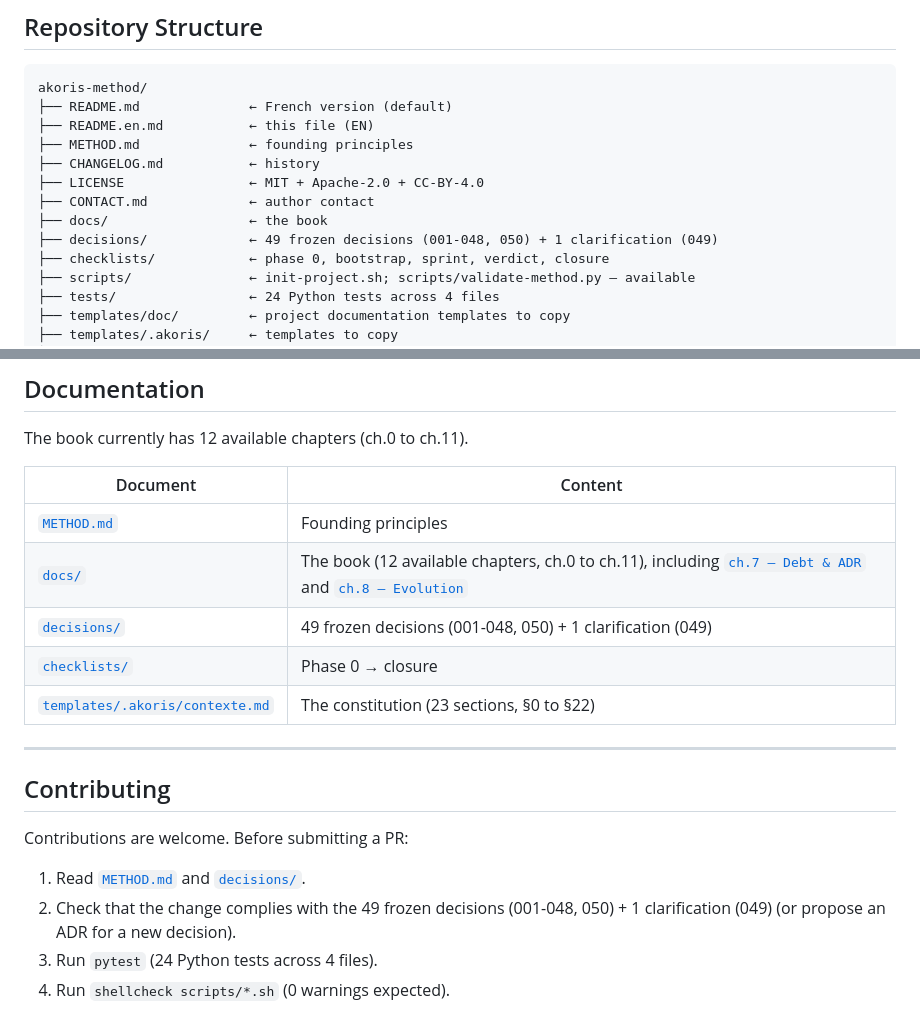
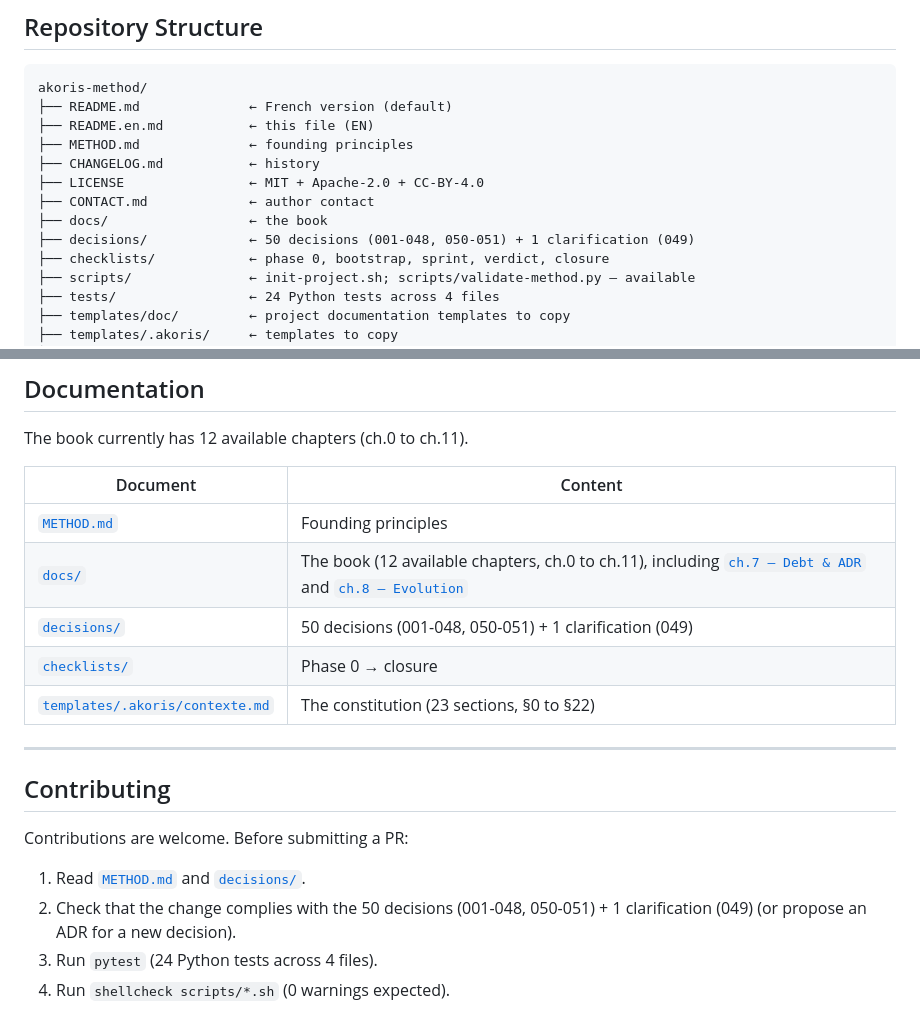
Before and after one commit to sieni7/akoris-method, a Markdown page: README.en.md, 2 parts joined by grey strips. GitHub-like rendering.

Commit message:
docs(readme): update English decision count for ADR 051

```diff
--- a/README.en.md
+++ b/README.en.md
@@ -165,7 +165,7 @@ akoris-method/
 ├── LICENSE                ← MIT + Apache-2.0 + CC-BY-4.0
 ├── CONTACT.md             ← author contact
 ├── docs/                  ← the book
-├── decisions/             ← 49 frozen decisions (001-048, 050) + 1 clarification (049)
+├── decisions/             ← 50 decisions (001-048, 050-051) + 1 clarification (049)
 ├── checklists/            ← phase 0, bootstrap, sprint, verdict, closure
 ├── scripts/               ← init-project.sh; scripts/validate-method.py — available
 ├── tests/                 ← 24 Python tests across 4 files
@@ -184,7 +184,7 @@ The book currently has 12 available chapters (ch.0 to ch.11).
 |----------|---------|
 | [`METHOD.md`](METHOD.md) | Founding principles |
 | [`docs/`](docs/) | The book (12 available chapters, ch.0 to ch.11), including [`ch.7 — Debt & ADR`](docs/07-dettes-adr.md) and [`ch.8 — Evolution`](docs/08-evolution.md) |
-| [`decisions/`](decisions/) | 49 frozen decisions (001-048, 050) + 1 clarification (049) |
+| [`decisions/`](decisions/) | 50 decisions (001-048, 050-051) + 1 clarification (049) |
 | [`checklists/`](checklists/) | Phase 0 → closure |
 | [`templates/.akoris/contexte.md`](templates/.akoris/contexte.md) | The constitution (23 sections, §0 to §22) |
 
@@ -195,7 +195,7 @@ The book currently has 12 available chapters (ch.0 to ch.11).
 Contributions are welcome. Before submitting a PR:
 
 1. Read [`METHOD.md`](METHOD.md) and [`decisions/`](decisions/).
-2. Check that the change complies with the 49 frozen decisions (001-048, 050) + 1 clarification (049)
+2. Check that the change complies with the 50 decisions (001-048, 050-051) + 1 clarification (049)
    (or propose an ADR for a new decision).
 3. Run `pytest` (24 Python tests across 4 files).
 4. Run `shellcheck scripts/*.sh` (0 warnings expected).
```
